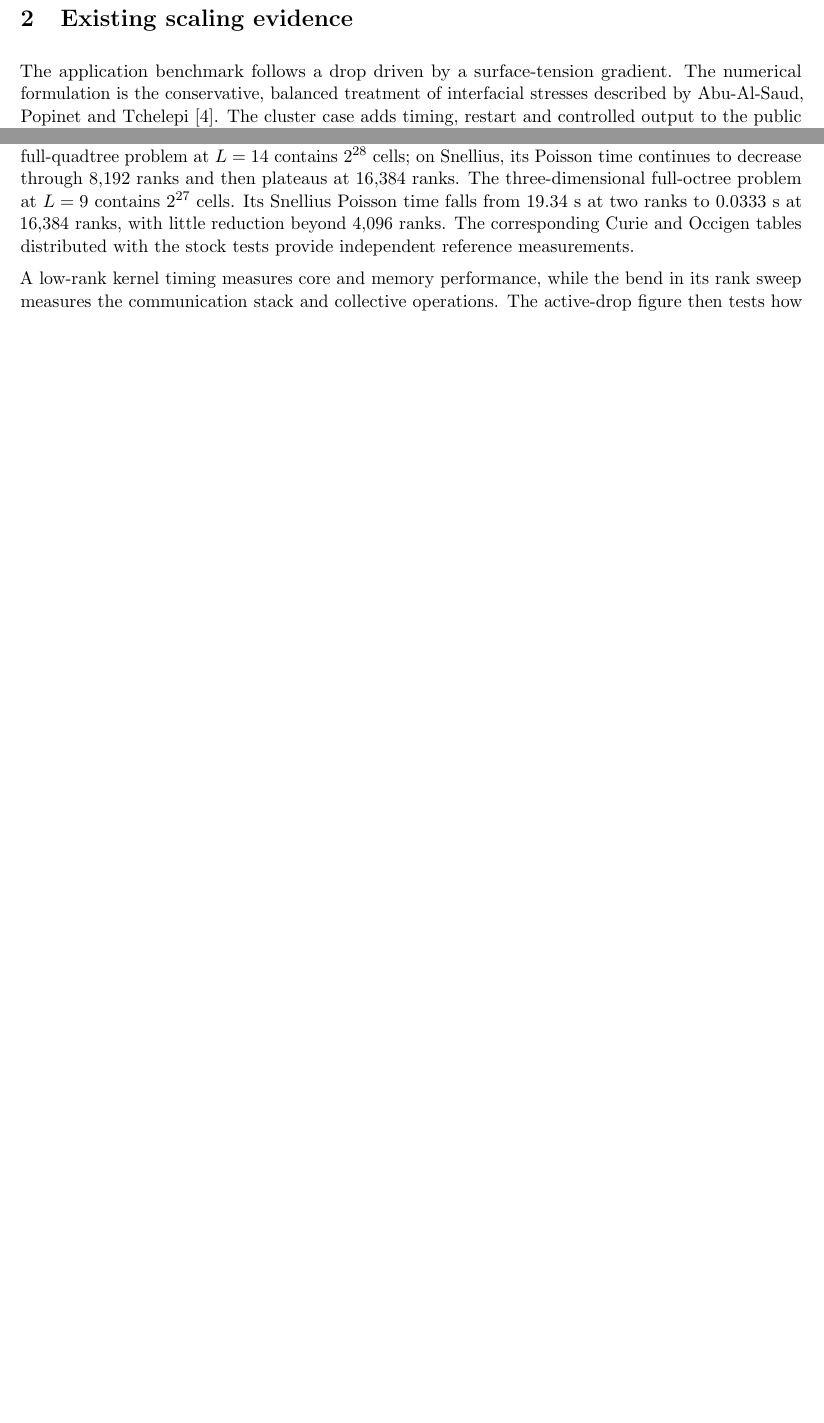
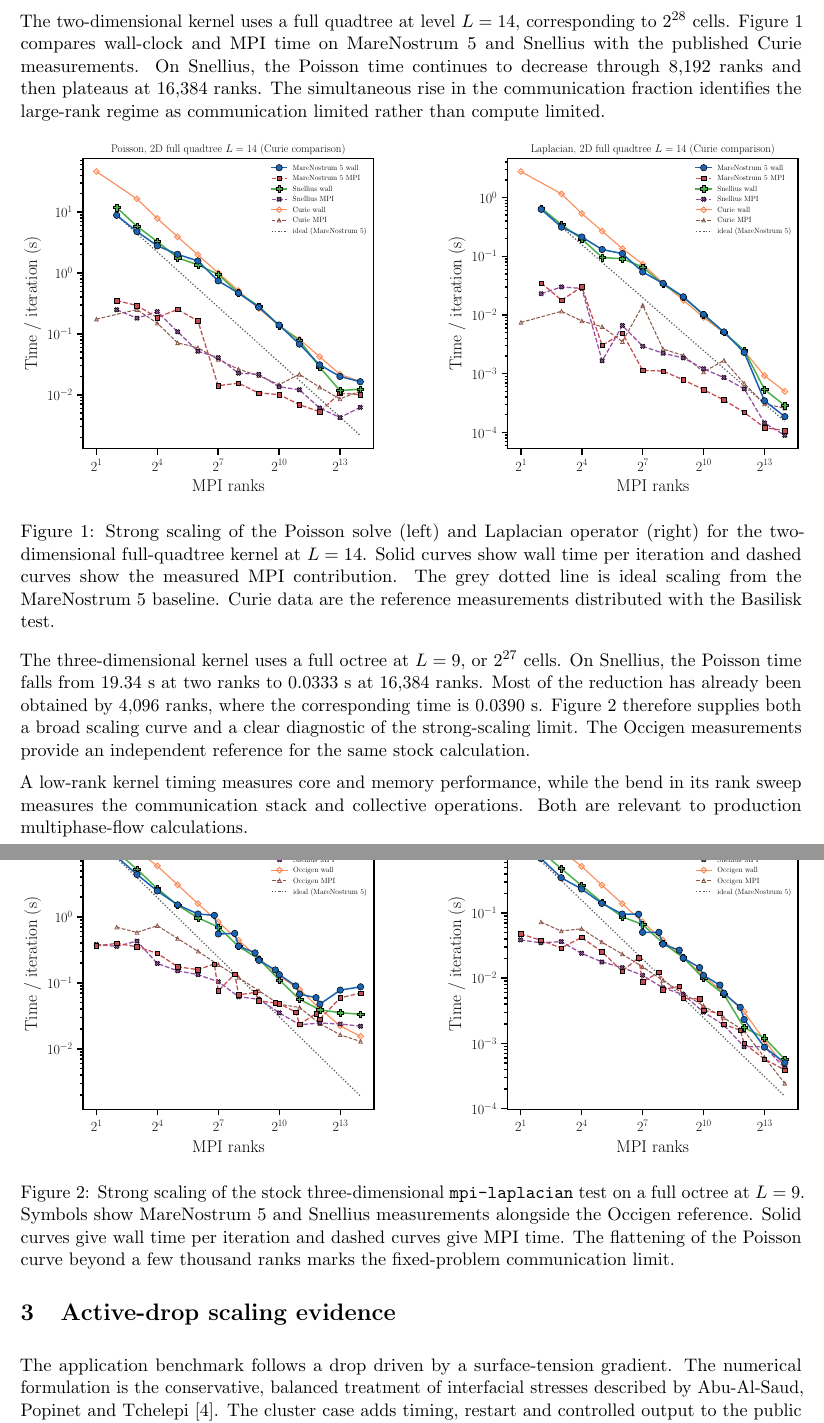
Before and after one commit to comphy-lab/hpc-basilisk-scaling, a LaTeX paper (docs/Basilisk-MPI-CPU-Benchmarks.tex): two parts of page 2 of 6 before the commit and two parts of pages 2 and 3 of 7 after it, joined at a grey line, cut so that both start at the same text, the shorter picture padded with empty space. Compiled offline with pdfLaTeX.

Commit message:
Organize public scaling report under docs
Move the report source and PDF into an indexed docs directory, restore the Curie and Occigen kernel comparisons alongside the approved proposal figures, and document the stable repository layout.

```diff
--- a/Basilisk-MPI-CPU-Benchmarks.tex
+++ b/docs/Basilisk-MPI-CPU-Benchmarks.tex
@@ -10,7 +10,8 @@
 \usepackage{tabularx}
 \usepackage{xcolor}
 
-\graphicspath{{figures/}}
+% Supports compilation from either the repository root or this docs directory.
+\graphicspath{{figures/}{../figures/}}
 \setlength{\parindent}{0pt}
 \setlength{\parskip}{0.55em}
 \renewcommand{\arraystretch}{1.18}
@@ -67,7 +68,53 @@ The source cases, compact timing tables and plotting scripts are maintained at
 sources are retained without modification from the corresponding Basilisk
 tests~\cite{basilisk-mpi-circle,basilisk-mpi-laplacian}.
 
-\section{Existing scaling evidence}
+\section{Poisson and Laplacian kernel scaling}
+
+The two-dimensional kernel uses a full quadtree at level $L=14$, corresponding
+to $2^{28}$ cells. Figure~\ref{fig:2d-kernel} compares wall-clock and MPI time
+on MareNostrum~5 and Snellius with the published Curie measurements. On
+Snellius, the Poisson time continues to decrease through 8,192 ranks and then
+plateaus at 16,384 ranks. The simultaneous rise in the communication fraction
+identifies the large-rank regime as communication limited rather than compute
+limited.
+
+\begin{figure}[htbp]
+  \centering
+  \includegraphics[width=\textwidth]{circle-L14.pdf}
+  \caption{Strong scaling of the Poisson solve (left) and Laplacian operator
+  (right) for the two-dimensional full-quadtree kernel at $L=14$. Solid curves
+  show wall time per iteration and dashed curves show the measured MPI
+  contribution. The grey dotted line is ideal scaling from the MareNostrum~5
+  baseline. Curie data are the reference measurements distributed with the
+  Basilisk test.}
+  \label{fig:2d-kernel}
+\end{figure}
+
+The three-dimensional kernel uses a full octree at $L=9$, or $2^{27}$ cells.
+On Snellius, the Poisson time falls from $19.34$~s at two ranks to
+$0.0333$~s at 16,384 ranks. Most of the reduction has already been obtained
+by 4,096 ranks, where the corresponding time is $0.0390$~s. Figure
+\ref{fig:3d-kernel} therefore supplies both a broad scaling curve and a clear
+diagnostic of the strong-scaling limit. The Occigen measurements provide an
+independent reference for the same stock calculation.
+
+\begin{figure}[htbp]
+  \centering
+  \includegraphics[width=\textwidth]{laplacian-L9.pdf}
+  \caption{Strong scaling of the stock three-dimensional
+  \texttt{mpi-laplacian} test on a full octree at $L=9$. Symbols show
+  MareNostrum~5 and Snellius measurements alongside the Occigen reference.
+  Solid curves give wall time per iteration and dashed curves give MPI time.
+  The flattening of the Poisson curve beyond a few thousand ranks marks the
+  fixed-problem communication limit.}
+  \label{fig:3d-kernel}
+\end{figure}
+
+A low-rank kernel timing measures core and memory performance, while the bend
+in its rank sweep measures the communication stack and collective operations.
+Both are relevant to production multiphase-flow calculations.
+
+\section{Active-drop scaling evidence}
 
 The application benchmark follows a drop driven by a surface-tension
 gradient. The numerical formulation is the conservative, balanced treatment
@@ -117,15 +164,3 @@ as a single second-order convergence range because their error plateaus.
   \label{fig:validation}
 \end{figure}
 
-The stock kernels extend the rank range beyond the representative application.
-The two-dimensional full-quadtree problem at $L=14$ contains $2^{28}$ cells;
-on Snellius, its Poisson time continues to decrease through 8,192 ranks and
-then plateaus at 16,384 ranks. The three-dimensional full-octree problem at
-$L=9$ contains $2^{27}$ cells. Its Snellius Poisson time falls from
-$19.34$~s at two ranks to $0.0333$~s at 16,384 ranks, with little reduction
-beyond 4,096 ranks. The corresponding Curie and Occigen tables distributed
-with the stock tests provide independent reference measurements.
-
-A low-rank kernel timing measures core and memory performance, while the bend
-in its rank sweep measures the communication stack and collective operations.
-The active-drop figure then tests how the complete two-phase workload shifts
```
Also changed, not shown: AGENTS.md (+5 -1 lines), Basilisk-MPI-CPU-Benchmarks.pdf (deleted), README.md, docs/Basilisk-MPI-CPU-Benchmarks.pdf (added), docs/README.md (added), docs/Basilisk-MPI-CPU-Benchmarks.tex (7 more changed lines), 1 other file.
